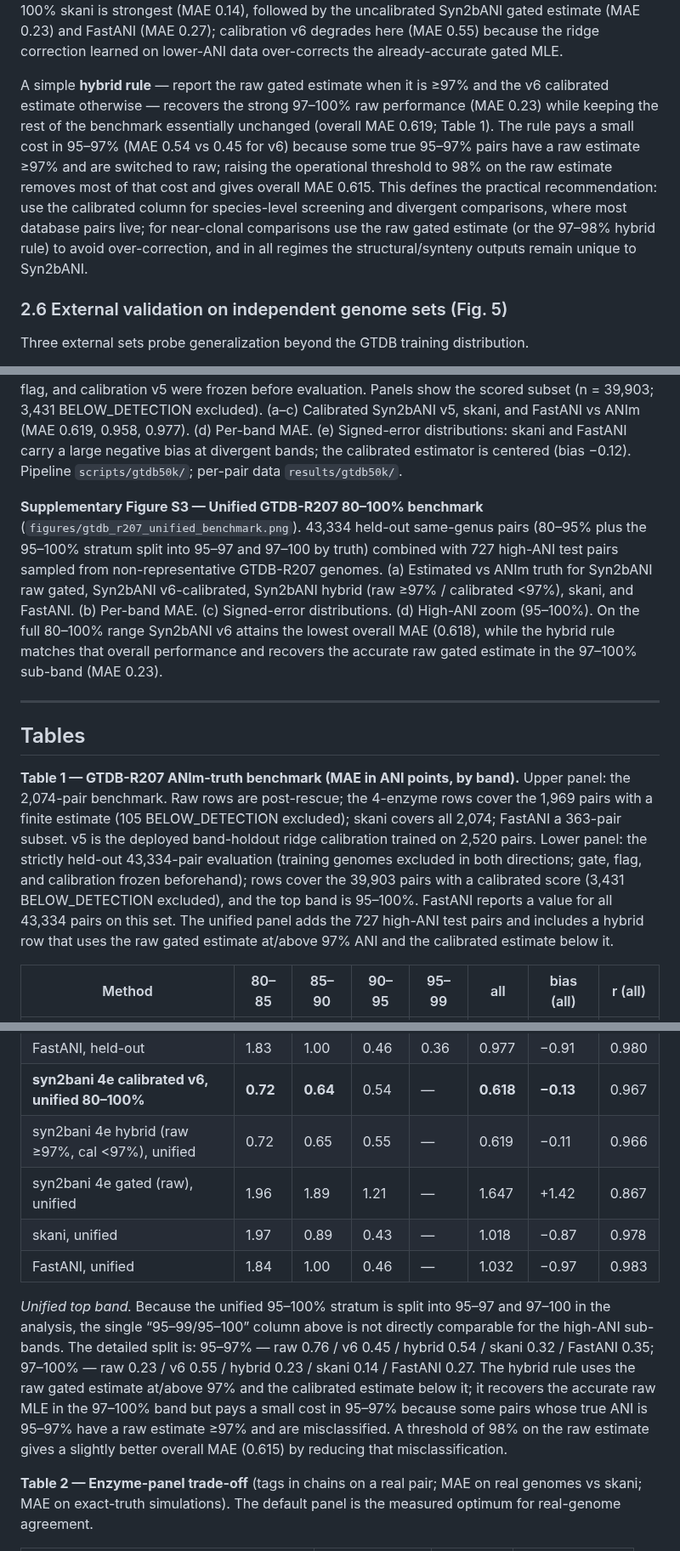
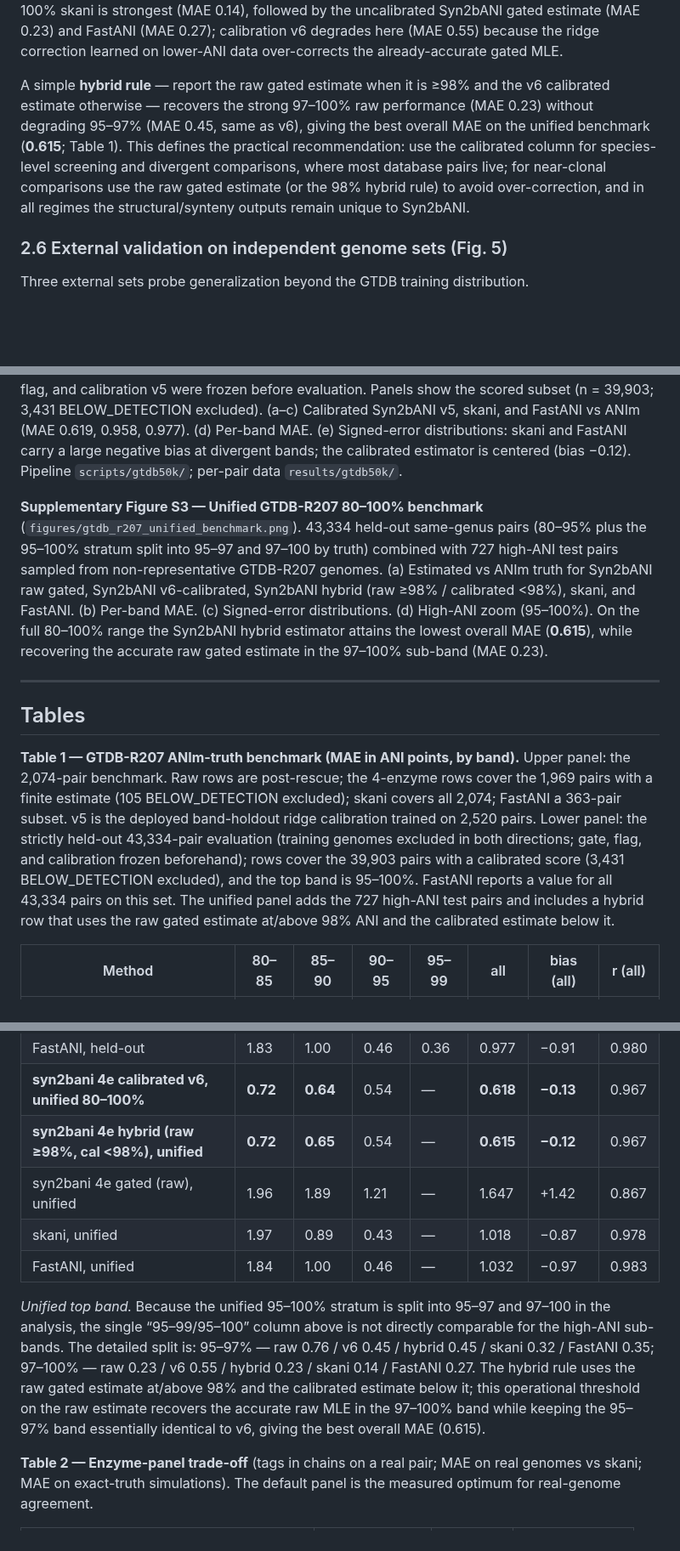
Before and after one commit to HuangShiLab/Syn2bANI-paper, a Markdown page: paper/manuscript.md, 3 parts joined by grey strips. Shown at 85% size. GitHub-like rendering; blank space fills up the shorter version.

```diff
--- a/paper/manuscript.md
+++ b/paper/manuscript.md
@@ -83,7 +83,7 @@ A strictly held-out evaluation closes the two residual concerns of cross-validat
 
 On this unified benchmark, calibration v6 — trained on the original 2,520 v5 pairs plus the 1,614 high-ANI training pairs — attains an overall MAE of **0.618** on the 40,629 pairs it scores, versus skani **1.018** and FastANI **1.032** (Table 1, unified panel; Fig. S3). The advantage is again largest at 80–90% (MAE 0.72/0.64 for Syn2bANI v6 vs 1.97/0.89 for skani and 1.84/1.00 for FastANI). At 90–95% skani is marginally better (0.43 vs 0.54). In the high-ANI regime the comparison reverses as expected: at 95–97% skani and FastANI lead (MAE 0.32/0.35 vs 0.45 for Syn2bANI v6), and at 97–100% skani is strongest (MAE 0.14), followed by the uncalibrated Syn2bANI gated estimate (MAE 0.23) and FastANI (MAE 0.27); calibration v6 degrades here (MAE 0.55) because the ridge correction learned on lower-ANI data over-corrects the already-accurate gated MLE.
 
-A simple **hybrid rule** — report the raw gated estimate when it is ≥97% and the v6 calibrated estimate otherwise — recovers the strong 97–100% raw performance (MAE 0.23) while keeping the rest of the benchmark essentially unchanged (overall MAE 0.619; Table 1). The rule pays a small cost in 95–97% (MAE 0.54 vs 0.45 for v6) because some true 95–97% pairs have a raw estimate ≥97% and are switched to raw; raising the operational threshold to 98% on the raw estimate removes most of that cost and gives overall MAE 0.615. This defines the practical recommendation: use the calibrated column for species-level screening and divergent comparisons, where most database pairs live; for near-clonal comparisons use the raw gated estimate (or the 97–98% hybrid rule) to avoid over-correction, and in all regimes the structural/synteny outputs remain unique to Syn2bANI.
+A simple **hybrid rule** — report the raw gated estimate when it is ≥98% and the v6 calibrated estimate otherwise — recovers the strong 97–100% raw performance (MAE 0.23) without degrading 95–97% (MAE 0.45, same as v6), giving the best overall MAE on the unified benchmark (**0.615**; Table 1). This defines the practical recommendation: use the calibrated column for species-level screening and divergent comparisons, where most database pairs live; for near-clonal comparisons use the raw gated estimate (or the 98% hybrid rule) to avoid over-correction, and in all regimes the structural/synteny outputs remain unique to Syn2bANI.
 
 ### 2.6 External validation on independent genome sets (Fig. 5)
 
@@ -237,13 +239,13 @@ Syn2bANI is implemented in Rust (edition 2021) with needletail [13] for FASTA pa
 
 **Supplementary Figure S2 — Held-out GTDB-R207 benchmark** (`figures/report/fig_gtdb50k_heldout.png`). 43,334 same-genus pairs sampled from GTDB R207 representatives (24,831 genomes, 74 phyla), with every genome of the 2,520-pair calibration training matrix excluded in both directions; dnadiff/ANIm truth for all pairs. The gate, consistency flag, and calibration v5 were frozen before evaluation. Panels show the scored subset (n = 39,903; 3,431 BELOW_DETECTION excluded). (a–c) Calibrated Syn2bANI v5, skani, and FastANI vs ANIm (MAE 0.619, 0.958, 0.977). (d) Per-band MAE. (e) Signed-error distributions: skani and FastANI carry a large negative bias at divergent bands; the calibrated estimator is centered (bias −0.12). Pipeline `scripts/gtdb50k/`; per-pair data `results/gtdb50k/`.
 
-**Supplementary Figure S3 — Unified GTDB-R207 80–100% benchmark** (`figures/gtdb_r207_unified_benchmark.png`). 43,334 held-out same-genus pairs (80–95% plus the 95–100% stratum split into 95–97 and 97–100 by truth) combined with 727 high-ANI test pairs sampled from non-representative GTDB-R207 genomes. (a) Estimated vs ANIm truth for Syn2bANI raw gated, Syn2bANI v6-calibrated, Syn2bANI hybrid (raw ≥97% / calibrated <97%), skani, and FastANI. (b) Per-band MAE. (c) Signed-error distributions. (d) High-ANI zoom (95–100%). On the full 80–100% range Syn2bANI v6 attains the lowest overall MAE (0.618), while the hybrid rule matches that overall performance and recovers the accurate raw gated estimate in the 97–100% sub-band (MAE 0.23).
+**Supplementary Figure S3 — Unified GTDB-R207 80–100% benchmark** (`figures/gtdb_r207_unified_benchmark.png`). 43,334 held-out same-genus pairs (80–95% plus the 95–100% stratum split into 95–97 and 97–100 by truth) combined with 727 high-ANI test pairs sampled from non-representative GTDB-R207 genomes. (a) Estimated vs ANIm truth for Syn2bANI raw gated, Syn2bANI v6-calibrated, Syn2bANI hybrid (raw ≥98% / calibrated <98%), skani, and FastANI. (b) Per-band MAE. (c) Signed-error distributions. (d) High-ANI zoom (95–100%). On the full 80–100% range the Syn2bANI hybrid estimator attains the lowest overall MAE (**0.615**), while recovering the accurate raw gated estimate in the 97–100% sub-band (MAE 0.23).
 
 ---
 
 ## Tables
 
-**Table 1 — GTDB-R207 ANIm-truth benchmark (MAE in ANI points, by band).** Upper panel: the 2,074-pair benchmark. Raw rows are post-rescue; the 4-enzyme rows cover the 1,969 pairs with a finite estimate (105 BELOW_DETECTION excluded); skani covers all 2,074; FastANI a 363-pair subset. v5 is the deployed band-holdout ridge calibration trained on 2,520 pairs. Lower panel: the strictly held-out 43,334-pair evaluation (training genomes excluded in both directions; gate, flag, and calibration frozen beforehand); rows cover the 39,903 pairs with a calibrated score (3,431 BELOW_DETECTION excluded), and the top band is 95–100%. FastANI reports a value for all 43,334 pairs on this set. The unified panel adds the 727 high-ANI test pairs and includes a hybrid row that uses the raw gated estimate at/above 97% ANI and the calibrated estimate below it.
+**Table 1 — GTDB-R207 ANIm-truth benchmark (MAE in ANI points, by band).** Upper panel: the 2,074-pair benchmark. Raw rows are post-rescue; the 4-enzyme rows cover the 1,969 pairs with a finite estimate (105 BELOW_DETECTION excluded); skani covers all 2,074; FastANI a 363-pair subset. v5 is the deployed band-holdout ridge calibration trained on 2,520 pairs. Lower panel: the strictly held-out 43,334-pair evaluation (training genomes excluded in both directions; gate, flag, and calibration frozen beforehand); rows cover the 39,903 pairs with a calibrated score (3,431 BELOW_DETECTION excluded), and the top band is 95–100%. FastANI reports a value for all 43,334 pairs on this set. The unified panel adds the 727 high-ANI test pairs and includes a hybrid row that uses the raw gated estimate at/above 98% ANI and the calibrated estimate below it.
 
 | Method | 80–85 | 85–90 | 90–95 | 95–99 | all | bias (all) | r (all) |
 |---|---|---|---|---|---|---|---|
@@ -258,12 +260,12 @@ Syn2bANI is implemented in Rust (edition 2021) with needletail [13] for FASTA pa
 | skani, held-out | 1.98 | 0.89 | 0.43 | 0.32 | 0.957 | −0.80 | 0.973 |
 | FastANI, held-out | 1.83 | 1.00 | 0.46 | 0.36 | 0.977 | −0.91 | 0.980 |
 | **syn2bani 4e calibrated v6, unified 80–100%** | **0.72** | **0.64** | 0.54 | — | **0.618** | **−0.13** | 0.967 |
-| syn2bani 4e hybrid (raw ≥97%, cal <97%), unified | 0.72 | 0.65 | 0.55 | — | 0.619 | −0.11 | 0.966 |
+| **syn2bani 4e hybrid (raw ≥98%, cal <98%), unified** | **0.72** | **0.65** | 0.54 | — | **0.615** | **−0.12** | 0.967 |
 | syn2bani 4e gated (raw), unified | 1.96 | 1.89 | 1.21 | — | 1.647 | +1.42 | 0.867 |
 | skani, unified | 1.97 | 0.89 | 0.43 | — | 1.018 | −0.87 | 0.978 |
 | FastANI, unified | 1.84 | 1.00 | 0.46 | — | 1.032 | −0.97 | 0.983 |
 
-*Unified top band.* Because the unified 95–100% stratum is split into 95–97 and 97–100 in the analysis, the single “95–99/95–100” column above is not directly comparable for the high-ANI sub-bands. The detailed split is: 95–97% — raw 0.76 / v6 0.45 / hybrid 0.54 / skani 0.32 / FastANI 0.35; 97–100% — raw 0.23 / v6 0.55 / hybrid 0.23 / skani 0.14 / FastANI 0.27. The hybrid rule uses the raw gated estimate at/above 97% and the calibrated estimate below it; it recovers the accurate raw MLE in the 97–100% band but pays a small cost in 95–97% because some pairs whose true ANI is 95–97% have a raw estimate ≥97% and are misclassified. A threshold of 98% on the raw estimate gives a slightly better overall MAE (0.615) by reducing that misclassification.
+*Unified top band.* Because the unified 95–100% stratum is split into 95–97 and 97–100 in the analysis, the single “95–99/95–100” column above is not directly comparable for the high-ANI sub-bands. The detailed split is: 95–97% — raw 0.76 / v6 0.45 / hybrid 0.45 / skani 0.32 / FastANI 0.35; 97–100% — raw 0.23 / v6 0.55 / hybrid 0.23 / skani 0.14 / FastANI 0.27. The hybrid rule uses the raw gated estimate at/above 98% and the calibrated estimate below it; this operational threshold on the raw estimate recovers the accurate raw MLE in the 97–100% band while keeping the 95–97% band essentially identical to v6, giving the best overall MAE (0.615).
 
 **Table 2 — Enzyme-panel trade-off** (tags in chains on a real pair; MAE on real genomes vs skani; MAE on exact-truth simulations). The default panel is the measured optimum for real-genome agreement.
 
```
Also changed, not shown: other parts of paper/manuscript.md (+5 -3 lines), results/gtdb50k/UNIFIED_BENCHMARK_REPORT.md (+7 -7 lines), figures/syntracker_validation/syntracker_high_ani_low_synteny.png, 16 other files.
